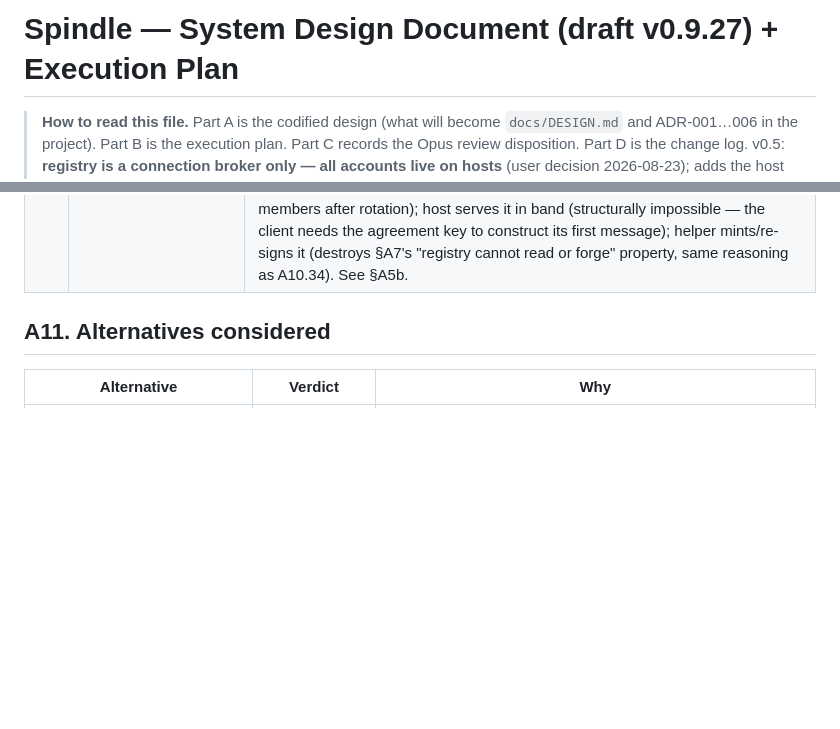
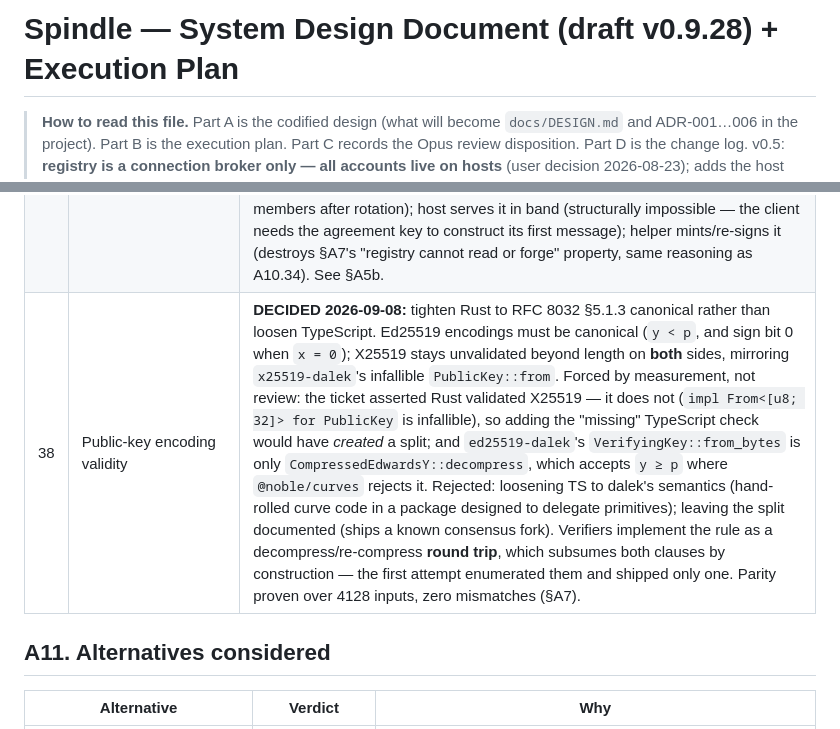
Before and after one commit to SpikedPunchVictim/spindle, a Markdown page: docs/DESIGN.md, 2 parts joined by grey strips. GitHub-like rendering; blank space fills up the shorter version.

```diff
--- a/docs/DESIGN.md
+++ b/docs/DESIGN.md
@@ -1,4 +1,4 @@
-# Spindle — System Design Document (draft v0.9.27) + Execution Plan
+# Spindle — System Design Document (draft v0.9.28) + Execution Plan
 
 > **How to read this file.** Part A is the codified design (what will become `docs/DESIGN.md` and ADR-001…006 in the
 > project). Part B is the execution plan. Part C records the Opus review disposition. Part D is the change log.
@@ -1280,6 +1295,7 @@ Docker is explicitly not the primary dev environment.
 | 35 | Host device identity for E2E envelopes | **DECIDED 2026-08-31:** a host's envelope identity is a dedicated host device keypair (Ed25519 sign + X25519 agree) certified by the host **operating** key, chaining root→op→device. Rejected: the root signing directly (A10.30 keeps the root cold); the op key doubling up as the device key (forces an Ed25519→X25519 birational map). Interacts with A10.34. (S2 leg A step A finding, 2026-08-30.) |
 | 36 | Envelope `inbox` field semantics | **DECIDED 2026-08-31:** binding. The client MUST set the offer's signed `inbox` to the exact NATS reply subject it listens on; the host MUST reject any offer whose decrypted `inbox` differs from the reply subject the transport reported. §A6's `_INBOX_<c>.` prefix check is unchanged and still runs first — it needs no key, whereas the equality check is only possible after decryption. Rejected: "redundant" (leaves the field decorative, and it had already drifted); "authoritative" (the host would publish to a client-asserted subject, would still need the prefix check, and would abandon NATS request/reply for no gain). Forced by a latent defect found while deciding it: the client minted `inbox` from a second `new_inbox()` call while `request()` generated its own reply subject internally, so the signed value never matched the real one — invisible because nothing read the field. (S2 leg A step A finding, 2026-08-30.) |
 | 37 | `HostDeviceCert` residency | **DECIDED 2026-09-01:** one authority, two caches — the host mints and owns the cert (operating key, per A10.35); the registry caches it durably at `registry.devcert.<hfp>`, published on every host connect, and serves it via `helper.devcert.get.<nfp>` as an untrusted-by-construction carrier; the client pins the root at first contact (A10.3) and verifies every cert's chain up to it. A device-key rotation under a valid chain must not trigger A4's pinning wall — only a root or op-key break does. Rejected: invite-only distribution (can't reach existing members after rotation); host serves it in band (structurally impossible — the client needs the agreement key to construct its first message); helper mints/re-signs it (destroys §A7's "registry cannot read or forge" property, same reasoning as A10.34). See §A5b. |
+| 38 | Public-key encoding validity | **DECIDED 2026-09-08:** tighten Rust to RFC 8032 §5.1.3 canonical rather than loosen TypeScript. Ed25519 encodings must be canonical (`y < p`, and sign bit 0 when `x = 0`); X25519 stays unvalidated beyond length on **both** sides, mirroring `x25519-dalek`'s infallible `PublicKey::from`. Forced by measurement, not review: the ticket asserted Rust validated X25519 — it does not (`impl From<[u8; 32]> for PublicKey` is infallible), so adding the "missing" TypeScript check would have *created* a split; and `ed25519-dalek`'s `VerifyingKey::from_bytes` is only `CompressedEdwardsY::decompress`, which accepts `y ≥ p` where `@noble/curves` rejects it. Rejected: loosening TS to dalek's semantics (hand-rolled curve code in a package designed to delegate primitives); leaving the split documented (ships a known consensus fork). Verifiers implement the rule as a decompress/re-compress **round trip**, which subsumes both clauses by construction — the first attempt enumerated them and shipped only one. Parity proven over 4128 inputs, zero mismatches (§A7). |
 
 ## A11. Alternatives considered
 
```
Also changed, not shown: other parts of docs/DESIGN.md (+30 -0 lines).
